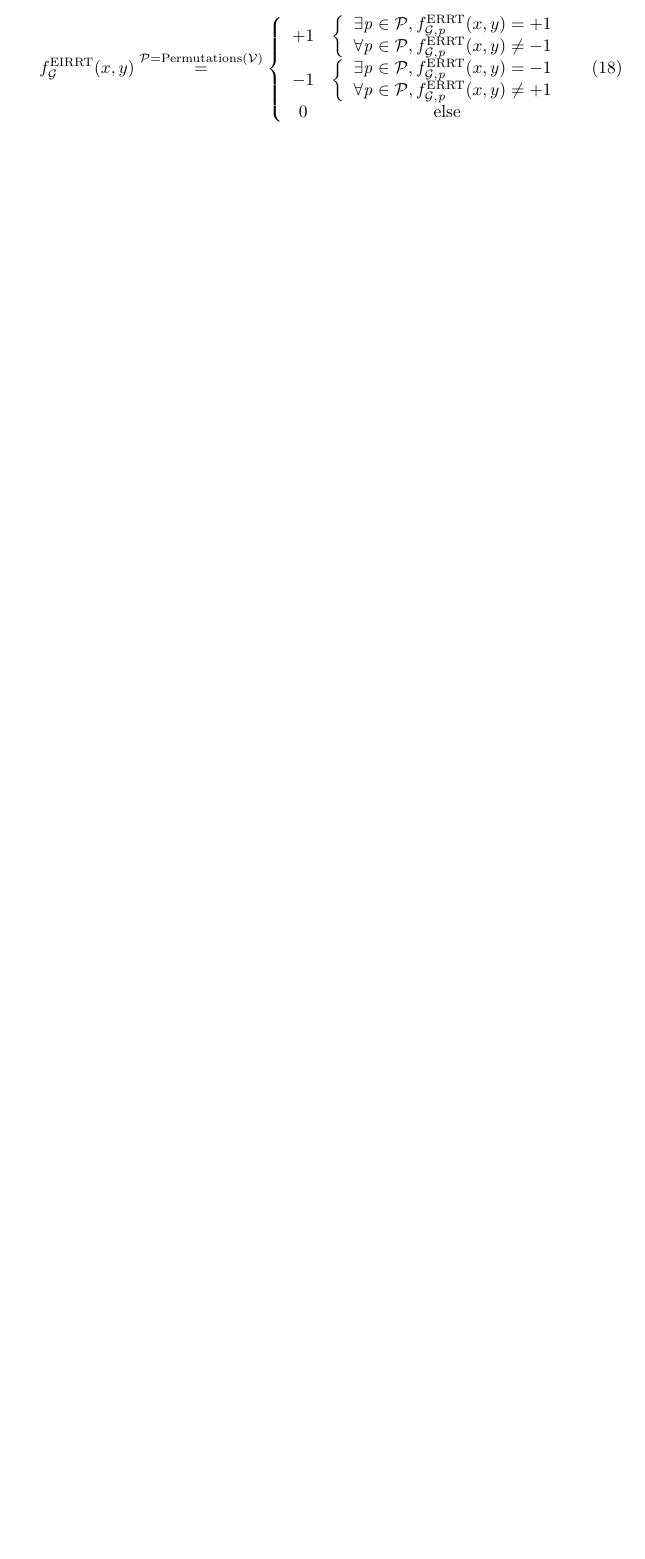
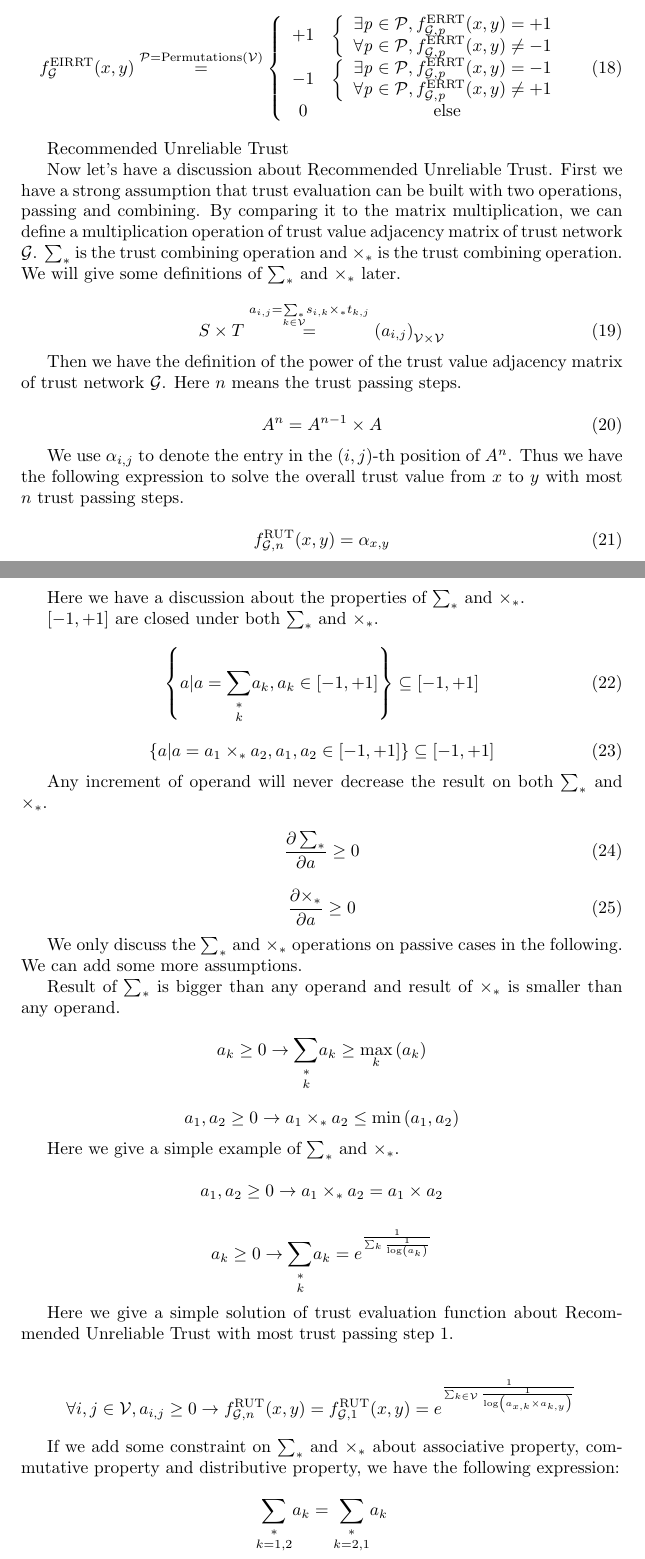
Before and after one commit to neo-ngd/NEO-ID, a LaTeX document (whitepaper/NEO-ID.tex): part of page 7 of 7 before the commit and two parts of pages 7 and 8 of 10 after it, the two joined at a grey line, cut so that both start at the same text, the shorter picture padded with empty space. Compiled offline with pdfLaTeX.

Commit message:
update trust evaluation functions example

```diff
--- a/whitepaper/NEO-ID.tex
+++ b/whitepaper/NEO-ID.tex
@@ -397,3 +401,74 @@ f_{\mathcal{G}}^{\text{EIRRT}}(x,y)\overset{\mathcal{P}=\text{Permutations}(\mat
 \end{array}
 \right.
 \end{equation}
+
+Recommended Unreliable Trust
+
+Now let{'}s have a discussion about Recommended Unreliable Trust. First we have a strong assumption that trust evaluation can be built with two operations,
+passing and combining. By comparing it to the matrix multiplication, we can define a multiplication operation of trust value adjacency matrix of
+trust network \(\mathcal{G}\). \(\sum _*\) is the trust combining operation and \(\times _*\) is the trust combining operation. We will give some
+definitions of \(\sum _*\) and \(\times _*\) later.
+
+\begin{equation}
+S\times T\overset{a_{i,j}=\underset{k\in \mathcal{V}}{\sum _*}s_{i,k}\times _*t_{k,j}}{=}\left(a_{i,j}\right)_{\mathcal{V}\times \mathcal{V}}
+\end{equation}
+
+Then we have the definition of the power of the trust value adjacency matrix of trust network \(\mathcal{G}\). Here \(n\) means the trust passing
+steps.
+
+\begin{equation}
+A^n=A^{n-1}\times A
+\end{equation}
+
+We use \(\alpha _{i,j}\) to denote the entry in the \((i,j)\)-th position of \(A^n\). Thus we have the following expression to solve the overall
+trust value from \(x\) to \(y\) with most \(n\) trust passing steps.
+
+\begin{equation}
+f_{\mathcal{G},n}^{\text{RUT}}(x,y)=\alpha _{x,y}
+\end{equation}
+
+Here we have a discussion about the properties of \(\sum _*\) and \(\times _*\).
+
+\([-1,+1]\) are closed under both \(\sum _*\) and \(\times _*\).
+
+\begin{equation}
+\left\{a|a=\underset{k}{\sum _*}a_k,a_k\in [-1,+1]\right\}\subseteq [-1,+1]
+\end{equation}
+
+\begin{equation}
+\left\{a|a=a_1\times _*a_2,a_1,a_2\in [-1,+1]\right\}\subseteq [-1,+1]
+\end{equation}
+
+Any increment of operand will never decrease the result on both \(\sum _*\) and \(\times _*\).
+
+\begin{equation}
+\frac{\partial \sum _*}{\partial a}\geq 0
+\end{equation}
+
+\begin{equation}
+\frac{\partial \times _*}{\partial a}\geq 0
+\end{equation}
+
+We only discuss the \(\sum _*\) and \(\times _*\) operations on passive cases in the following. We can add some more assumptions.
+
+Result of \(\sum _*\) is bigger than any operand and result of \(\times _*\) is smaller than any operand.
+
+\[a_k\geq 0\to \underset{k}{\sum _*}a_k\geq \underset{k}{\max }\left(a_k\right)\]
+
+\[a_1,a_2\geq 0\to a_1\times _*a_2\leq \min \left(a_1,a_2\right)\]
+
+Here we give a simple example of \(\sum _*\) and \(\times _*\).
+
+\[a_1,a_2\geq 0\to a_1\times _*a_2=a_1\times a_2\]
+
+\[a_k\geq 0\to \underset{k}{\sum _*}a_k=e^{\frac{1}{\sum _k \frac{1}{\log \left(a_k\right)}}}\]
+
+Here we give a simple solution of trust evaluation function about Recommended Unreliable Trust with most trust passing step 1.
+
+\[\forall i,j\in \mathcal{V},a_{i,j}\geq 0\to f_{\mathcal{G},n}^{\text{RUT}}(x,y)=f_{\mathcal{G},1}^{\text{RUT}}(x,y)=e^{\frac{1}{\sum _{k\in \mathcal{V}}
+\frac{1}{\log \left(a_{x,k}\times a_{k,y}\right)}}}\]
+
+If we add some constraint on \(\sum _*\) and \(\times _*\) about associative property, commutative property and distributive property, we have the
+following expression:
+
+\[\underset{k=1,2}{\sum _*}a_k=\underset{k=2,1}{\sum _*}a_k\]
```
Also changed, not shown: whitepaper/NEO-ID.tex (34 more changed lines).
